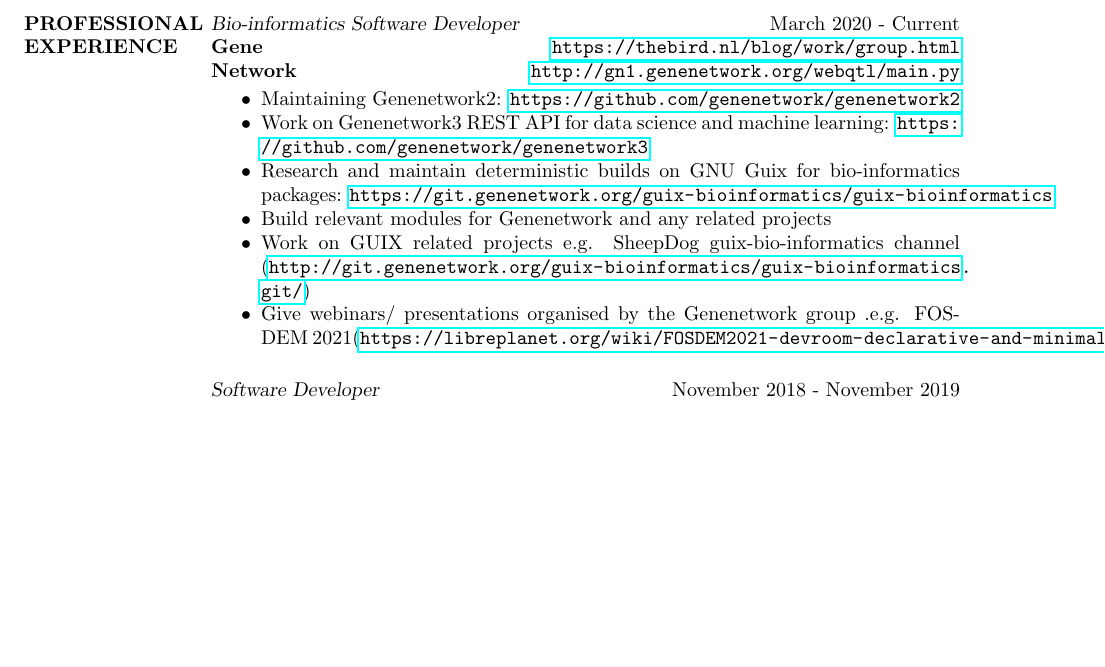
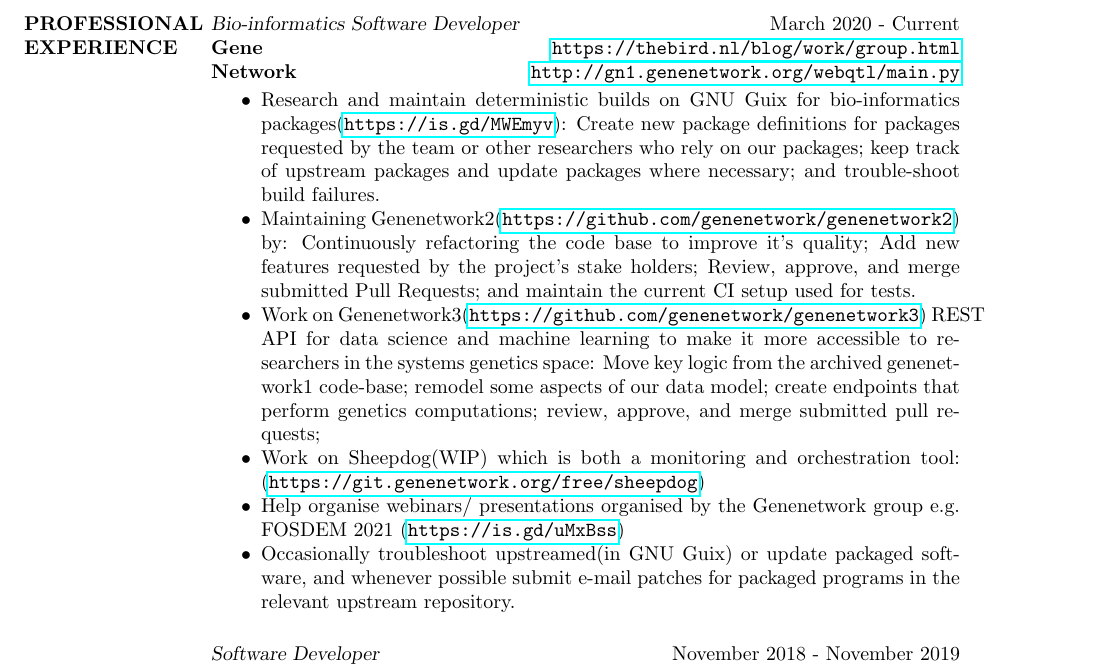
Before and after one commit to BonfaceKilz/resume, a LaTeX CV (bonface_munyoki_cv.tex): part of page 1 of 2, cut so that both start at the same text, the shorter picture padded with empty space. Compiled offline with pdfLaTeX.

Commit message:
Update gn2 section

```diff
--- a/bonface_munyoki_cv.tex
+++ b/bonface_munyoki_cv.tex
@@ -61,12 +61,33 @@
 \textbf{Network} \hfill \url{http://gn1.genenetwork.org/webqtl/main.py}
 
 \begin{itemize} \itemsep -2pt
-\item Maintaining Genenetwork2: \url{https://github.com/genenetwork/genenetwork2}
-\item Work on Genenetwork3 REST API for data science and machine learning: \url{https://github.com/genenetwork/genenetwork3}
-\item Research and maintain deterministic builds on GNU Guix for bio-informatics packages: \url{https://git.genenetwork.org/guix-bioinformatics/guix-bioinformatics}
-\item Build relevant modules for Genenetwork and any related projects
-\item Work on GUIX related projects e.g. SheepDog guix-bio-informatics channel (\url{http://git.genenetwork.org/guix-bioinformatics/guix-bioinformatics.git/})
-\item Give webinars/ presentations organised by the Genenetwork group .e.g. FOSDEM 2021(\url{https://libreplanet.org/wiki/FOSDEM2021-devroom-declarative-and-minimalistic-computing})
+\item Research and maintain deterministic builds on GNU Guix for
+  bio-informatics packages(\url{https://is.gd/MWEmyv}): Create new
+  package definitions for packages requested by the team or other
+  researchers who rely on our packages; keep track of upstream
+  packages and update packages where necessary; and trouble-shoot
+  build failures.
+\item Maintaining
+  Genenetwork2(\url{https://github.com/genenetwork/genenetwork2}) by:
+  Continuously refactoring the code base to improve it's quality; Add
+  new features requested by the project's stake holders; Review,
+  approve, and merge submitted Pull Requests; and maintain the current
+  CI setup used for tests.
+\item Work on
+  Genenetwork3(\url{https://github.com/genenetwork/genenetwork3}) REST
+  API for data science and machine learning to make it more accessible
+  to researchers in the systems genetics space: Move key logic from
+  the archived genenetwork1 code-base; remodel some aspects of our data
+  model; create endpoints that perform genetics computations; review,
+  approve, and merge submitted pull requests;
+\item Work on Sheepdog(WIP) which is both a monitoring and
+  orchestration tool:
+  (\url{https://git.genenetwork.org/free/sheepdog})
+\item Help organise webinars/ presentations organised by the
+  Genenetwork group e.g. FOSDEM 2021 (\url{https://is.gd/uMxBss})
+\item Occasionally troubleshoot upstreamed(in GNU Guix) or update
+  packaged software, and whenever possible submit e-mail patches for
+  packaged programs in the relevant upstream repository.
 \end{itemize}
 
 %% {\sl Software Engineering Consultant} \hfill November 2019 - Current \\
```
Also changed, not shown: bonface_munyoki_cv.tex (1 more changed lines).
